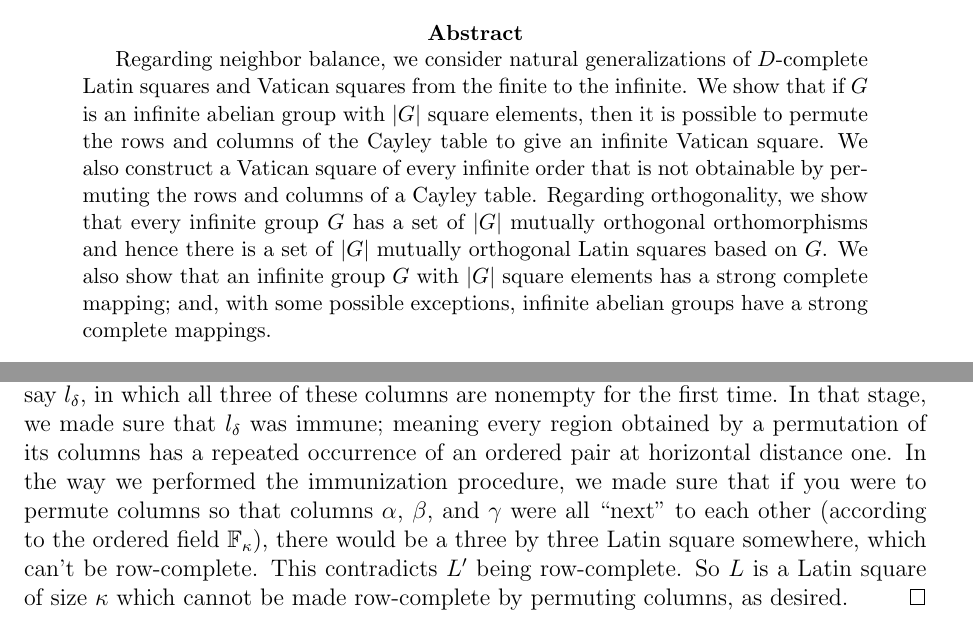
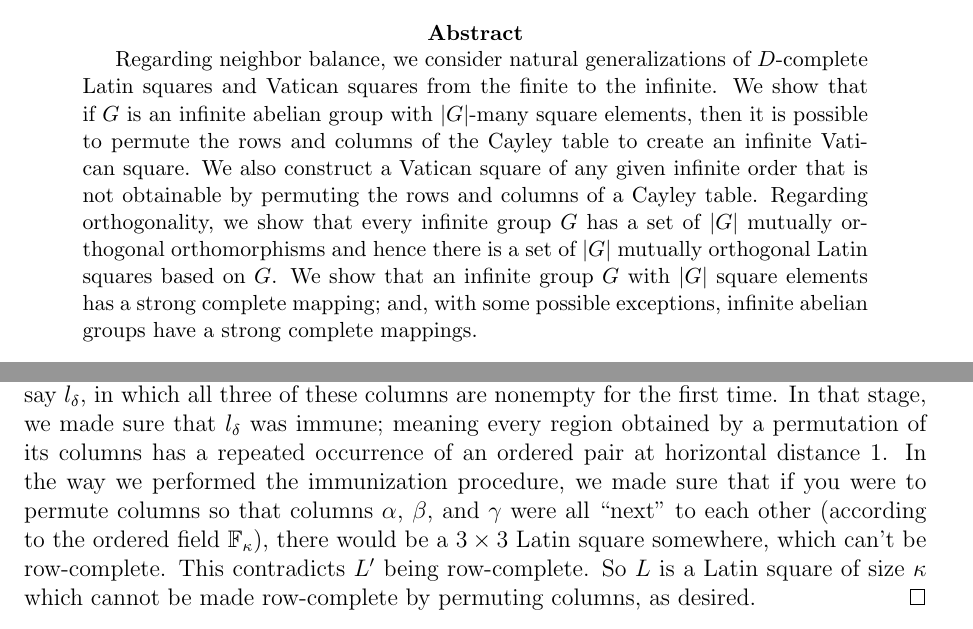
Before and after one commit to kminden/LatinSquares, a LaTeX paper (evans_martin_minden_ollis.tex): two parts of pages 1 and 10 of 21, joined at a grey line, cut so that both start at the same text. Compiled offline with pdfLaTeX.

Commit message:
my edits (abstract edit)

```diff
--- a/evans_martin_minden_ollis.tex
+++ b/evans_martin_minden_ollis.tex
@@ -7,6 +7,7 @@
 \usepackage{amsthm}
 \bibliographystyle{plain}
 \usepackage{fullpage}
+\usepackage{hyperref}
 
 %environments
 \newtheorem{thm}{Theorem}[section]
@@ -76,7 +77,7 @@
 
 
 \begin{abstract}
-Regarding neighbor balance, we consider natural generalizations of $D$-complete Latin squares and Vatican squares from the finite to the infinite.   We show that if~$G$ is an infinite abelian group with~$|G|$ square elements, then it is possible to permute the rows and columns of the Cayley table to give an infinite Vatican square.  We also construct a Vatican square of every infinite order that is not obtainable by permuting the rows and columns of a Cayley table.  Regarding orthogonality, we show that every infinite group~$G$ has a set of~$|G|$ mutually orthogonal orthomorphisms and hence there is a set of~$|G|$ mutually orthogonal Latin squares based on~$G$.  We also show that an infinite group~$G$ with~$|G|$ square elements has a strong complete mapping; and, with some possible exceptions, infinite abelian groups have a strong complete mappings.
+Regarding neighbor balance, we consider natural generalizations of $D$-complete Latin squares and Vatican squares from the finite to the infinite.   We show that if~$G$ is an infinite abelian group with~$|G|$-many square elements, then it is possible to permute the rows and columns of the Cayley table to create an infinite Vatican square. We also construct a Vatican square of any given infinite order that is not obtainable by permuting the rows and columns of a Cayley table.  Regarding orthogonality, we show that every infinite group~$G$ has a set of~$|G|$ mutually orthogonal orthomorphisms and hence there is a set of~$|G|$ mutually orthogonal Latin squares based on~$G$. We show that an infinite group~$G$ with~$|G|$ square elements has a strong complete mapping; and, with some possible exceptions, infinite abelian groups have a strong complete mappings.
 
 
 \vspace{3mm}
@@ -349,7 +350,7 @@ We enumerate the listed dense sets into a sequence $\set{D_\alpha}{\alpha<\kappa
 
 Proceed the same way as in the proof of Theorem~\ref{th:T_infty}. Given an initial segment of this sequence $\seq{l_\alpha}{\alpha<\lambda}$, notice that $l_\lambda'=\bigcup_{\alpha<\lambda}l_\alpha$ is a condition, since the growth rate of the sequence is not too high. We then let $l_\lambda$ be any extension of $l_\lambda'$ in $D_\lambda$.
 
-We have produced $L=\cup \set{l_\alpha}{\alpha<\kappa}$, which defines a Latin square with the desired properties. Indeed, by meeting the dense sets we have ensured that the square is total and that every column and row contain all ordinals below $\kappa$. Moreover, if $L$ failed to be Latin, this failure would show up in some approximation $l_\alpha$, but these are all Latin, so $L$ must be as well. Finally, it isn't possible to permute columns in $L$ to obtain a row-complete square. To see this, suppose otherwise, that we could produce a row-complete Latin square $L^*$ by permuting columns of $L$. Then take the first three columns of $L^*$. These correspond to some columns, say $\alpha$, $\beta$, and $\gamma$, of $L$. There has to be a condition, say $l_\delta$, in which all three of these columns are nonempty for the first time. In that stage, we made sure that $l_\delta$ was immune; meaning every region obtained by a permutation of its columns has a repeated occurrence of an ordered pair at horizontal distance one. In the way we performed the immunization procedure, we made sure that if you were to permute columns so that columns $\alpha$, $\beta$, and $\gamma$ were all ``next" to each other (according to the ordered field $\F_\kappa$), there would be a three by three Latin square somewhere, which can't be row-complete. This contradicts $L'$ being row-complete. So $L$ is a Latin square of size $\kappa$ which cannot be made row-complete by permuting columns, as desired.
+We have produced $L=\cup \set{l_\alpha}{\alpha<\kappa}$, which defines a Latin square with the desired properties. Indeed, by meeting the dense sets we have ensured that the square is total and that every column and row contain all ordinals below $\kappa$. Moreover, if $L$ failed to be Latin, this failure would show up in some approximation $l_\alpha$, but these are all Latin, so $L$ must be as well. Finally, it isn't possible to permute columns in $L$ to obtain a row-complete square. To see this, suppose otherwise, that we could produce a row-complete Latin square $L^*$ by permuting columns of $L$. Then take the first three columns of $L^*$. These correspond to some columns, say $\alpha$, $\beta$, and $\gamma$, of $L$. There has to be a condition, say $l_\delta$, in which all three of these columns are nonempty for the first time. In that stage, we made sure that $l_\delta$ was immune; meaning every region obtained by a permutation of its columns has a repeated occurrence of an ordered pair at horizontal distance 1. In the way we performed the immunization procedure, we made sure that if you were to permute columns so that columns $\alpha$, $\beta$, and $\gamma$ were all ``next" to each other (according to the ordered field $\F_\kappa$), there would be a $3\times3$ Latin square somewhere, which can't be row-complete. This contradicts $L'$ being row-complete. So $L$ is a Latin square of size $\kappa$ which cannot be made row-complete by permuting columns, as desired.
 \end{proof}
 
 
```
Also changed, not shown: evans_martin_minden_ollis.pdf, evans_martin_minden_ollis.tex (2 more changed lines), 1 other file.
